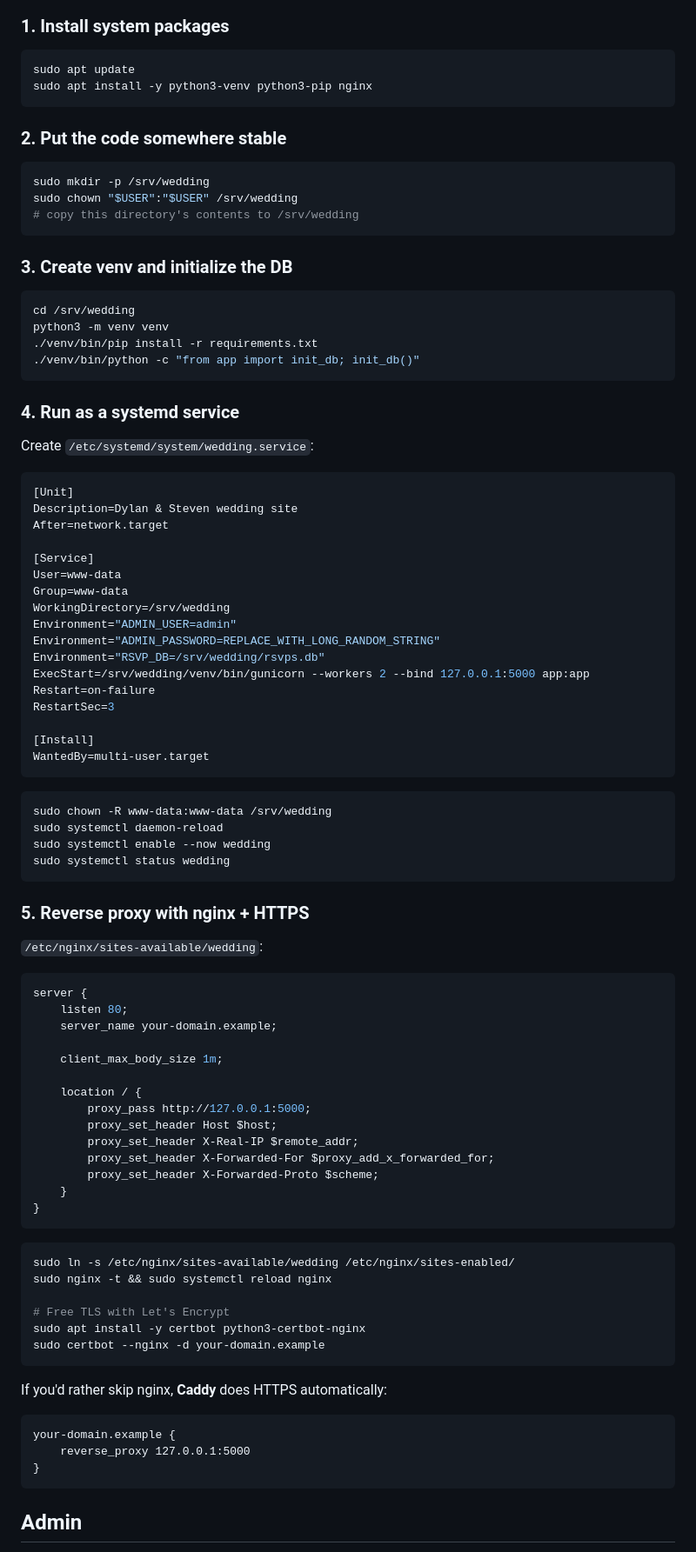
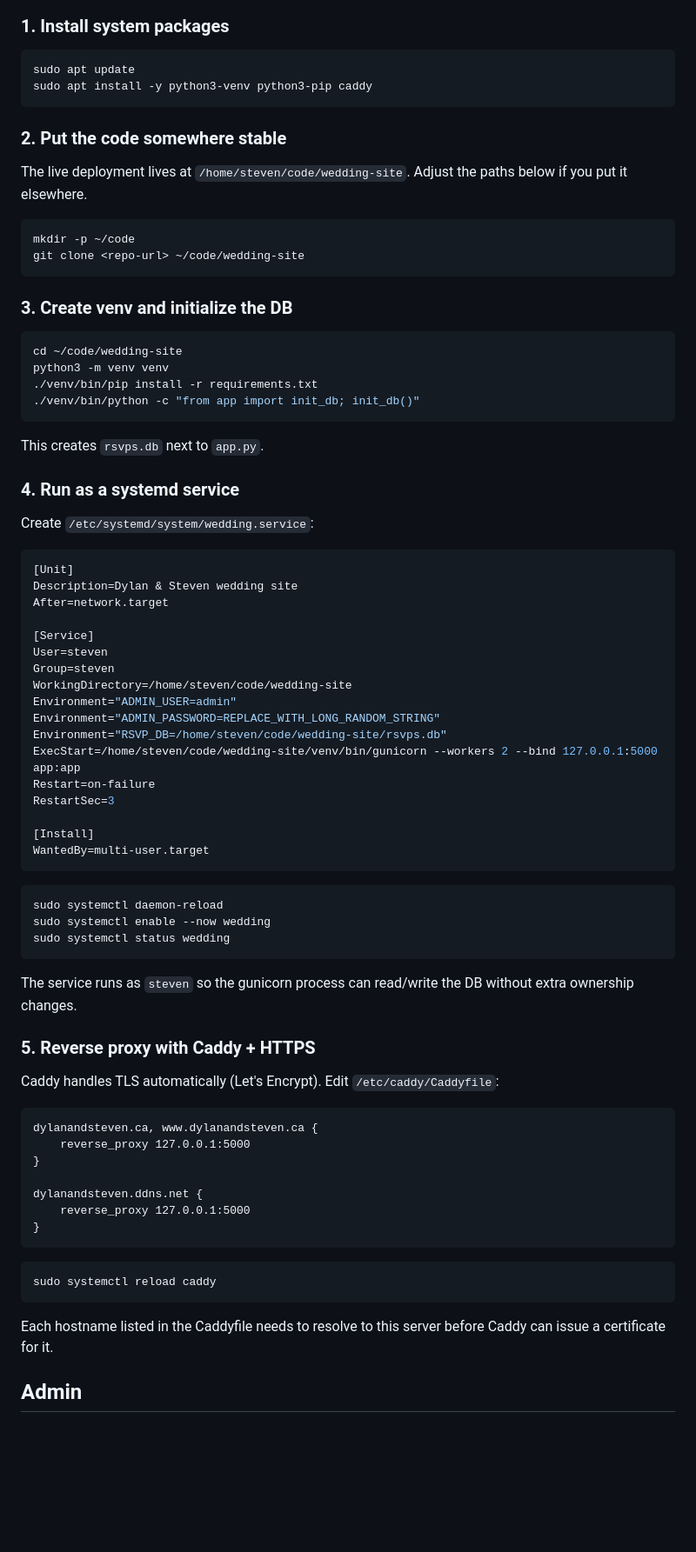
Before and after one commit to stevenliuxd/wedding-site, a Markdown page: README.md, the part around one of its changes. Shown at 87% size. GitHub-like rendering; blank space fills up the shorter version.

````diff
--- a/README.md
+++ b/README.md
@@ -40,25 +40,28 @@ Open http://localhost:5000 — the DB initializes itself the first time you run.
 
 ```bash
 sudo apt update
-sudo apt install -y python3-venv python3-pip nginx
+sudo apt install -y python3-venv python3-pip caddy
 ```
 
 ### 2. Put the code somewhere stable
 
+The live deployment lives at `/home/steven/code/wedding-site`. Adjust the paths below if you put it elsewhere.
+
 ```bash
-sudo mkdir -p /srv/wedding
-sudo chown "$USER":"$USER" /srv/wedding
-# copy this directory's contents to /srv/wedding
+mkdir -p ~/code
+git clone <repo-url> ~/code/wedding-site
 ```
 
 ### 3. Create venv and initialize the DB
 
 ```bash
-cd /srv/wedding
+cd ~/code/wedding-site
 python3 -m venv venv
 ./venv/bin/pip install -r requirements.txt
 ./venv/bin/python -c "from app import init_db; init_db()"
 ```
+
+This creates `rsvps.db` next to `app.py`.
 
 ### 4. Run as a systemd service
 
@@ -70,13 +73,13 @@ Description=Dylan & Steven wedding site
 After=network.target
 
 [Service]
-User=www-data
-Group=www-data
-WorkingDirectory=/srv/wedding
+User=steven
+Group=steven
+WorkingDirectory=/home/steven/code/wedding-site
 Environment="ADMIN_USER=admin"
 Environment="ADMIN_PASSWORD=REPLACE_WITH_LONG_RANDOM_STRING"
-Environment="RSVP_DB=/srv/wedding/rsvps.db"
-ExecStart=/srv/wedding/venv/bin/gunicorn --workers 2 --bind 127.0.0.1:5000 app:app
+Environment="RSVP_DB=/home/steven/code/wedding-site/rsvps.db"
+ExecStart=/home/steven/code/wedding-site/venv/bin/gunicorn --workers 2 --bind 127.0.0.1:5000 app:app
 Restart=on-failure
 RestartSec=3
 
@@ -85,49 +88,32 @@ WantedBy=multi-user.target
 ```
 
 ```bash
-sudo chown -R www-data:www-data /srv/wedding
 sudo systemctl daemon-reload
 sudo systemctl enable --now wedding
 sudo systemctl status wedding
 ```
 
-### 5. Reverse proxy with nginx + HTTPS
+The service runs as `steven` so the gunicorn process can read/write the DB without extra ownership changes.
 
-`/etc/nginx/sites-available/wedding`:
+### 5. Reverse proxy with Caddy + HTTPS
 
-```nginx
-server {
-    listen 80;
-    server_name your-domain.example;
+Caddy handles TLS automatically (Let's Encrypt). Edit `/etc/caddy/Caddyfile`:
 
-    client_max_body_size 1m;
+```
+dylanandsteven.ca, www.dylanandsteven.ca {
+    reverse_proxy 127.0.0.1:5000
+}
 
-    location / {
-        proxy_pass http://127.0.0.1:5000;
-        proxy_set_header Host $host;
-        proxy_set_header X-Real-IP $remote_addr;
-        proxy_set_header X-Forwarded-For $proxy_add_x_forwarded_for;
-        proxy_set_header X-Forwarded-Proto $scheme;
-    }
+dylanandsteven.ddns.net {
+    reverse_proxy 127.0.0.1:5000
 }
 ```
 
 ```bash
-sudo ln -s /etc/nginx/sites-available/wedding /etc/nginx/sites-enabled/
-sudo nginx -t && sudo systemctl reload nginx
-
-# Free TLS with Let's Encrypt
-sudo apt install -y certbot python3-certbot-nginx
-sudo certbot --nginx -d your-domain.example
+sudo systemctl reload caddy
 ```
 
-If you'd rather skip nginx, **Caddy** does HTTPS automatically:
-
-```
-your-domain.example {
-    reverse_proxy 127.0.0.1:5000
-}
-```
+Each hostname listed in the Caddyfile needs to resolve to this server before Caddy can issue a certificate for it.
 
 ## Admin
 
````
Also changed, not shown: other parts of README.md (+1 -1 lines).
